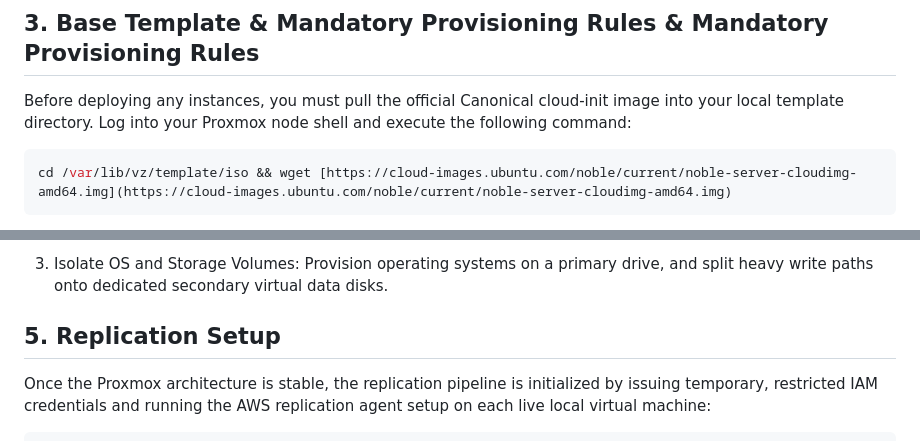
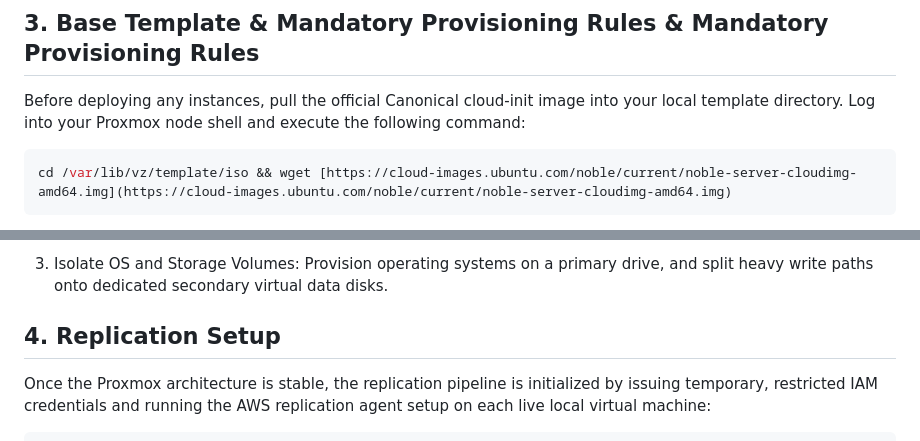
Before and after one commit to bezosonfleek/AWS-Cloud-Projects, a Markdown page: Cloud-Migration/README.md, 2 parts joined by grey strips. GitHub-like rendering.

Commit message:
Updated documentation

````diff
--- a/Cloud-Migration/README.md
+++ b/Cloud-Migration/README.md
@@ -30,7 +30,7 @@ To ensure seamless driver and network translations when the workloads land in AW
 ---
 
 ## 3. Base Template & Mandatory Provisioning Rules & Mandatory Provisioning Rules
-Before deploying any instances, you must pull the official Canonical cloud-init image into your local template directory. Log into your Proxmox node shell and execute the following command:
+Before deploying any instances, pull the official Canonical cloud-init image into your local template directory. Log into your Proxmox node shell and execute the following command:
 
 ```bash
 cd /var/lib/vz/template/iso && wget [https://cloud-images.ubuntu.com/noble/current/noble-server-cloudimg-amd64.img](https://cloud-images.ubuntu.com/noble/current/noble-server-cloudimg-amd64.img)
@@ -46,7 +46,7 @@ To prevent driver compatibility issues or broken snapshots during the migration
 
 3. Isolate OS and Storage Volumes: Provision operating systems on a primary drive, and split heavy write paths onto dedicated secondary virtual data disks.
 
-## 5. Replication Setup
+## 4. Replication Setup
    Once the Proxmox architecture is stable, the replication pipeline is initialized by issuing temporary, restricted IAM credentials and running the AWS replication agent setup on each live local virtual machine:
    ```bash
    wget -O aws-replication-installer-init.py [https://aws-application-migration-service-us-east-1.s3.us-east-1.amazonaws.com/latest/linux/aws-replication-installer-init.py](https://aws-application-migration-service-us-east-1.s3.us-east-1.amazonaws.com/latest/linux/aws-replication-installer-init.py)
````
